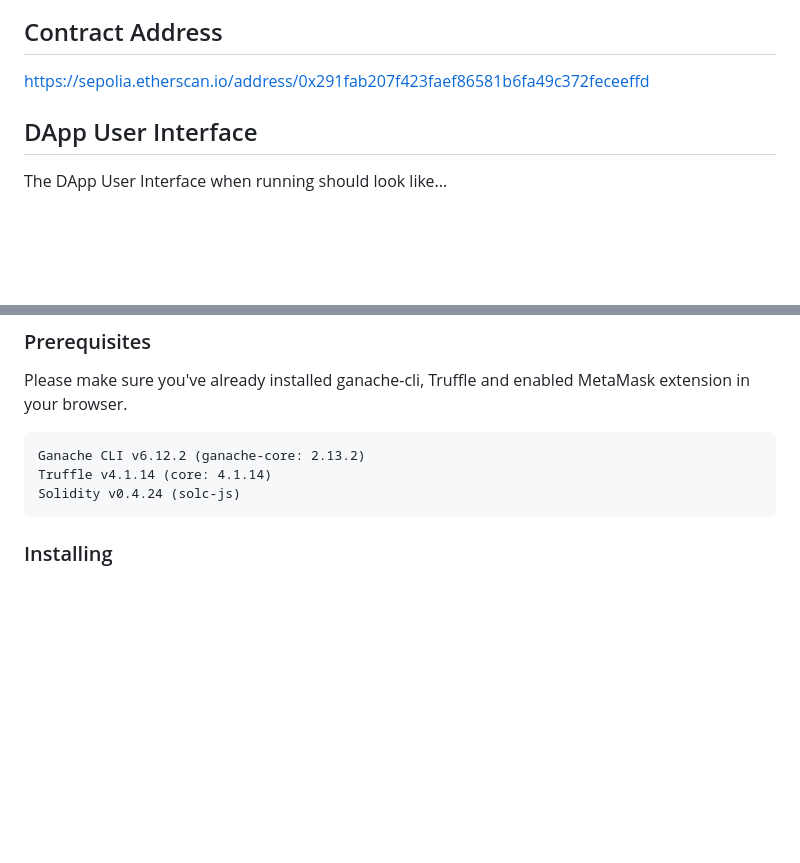
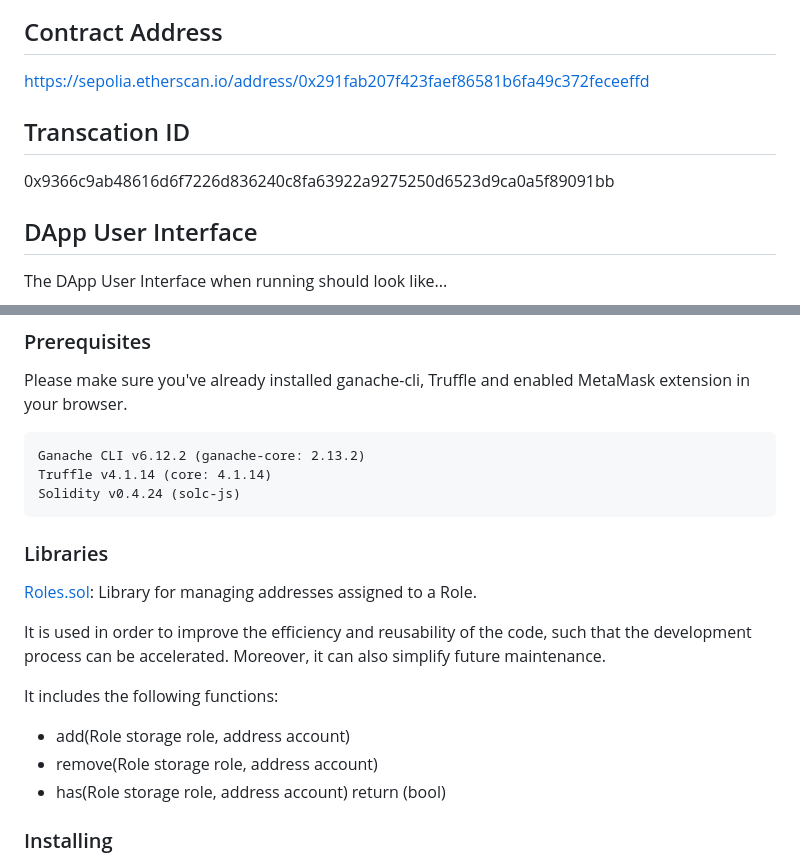
Before and after one commit to cmcz/BC_PJ3, a Markdown page: README.md, 2 parts joined by grey strips. Drawn GitHub-style; blank space fills up the shorter version.

Commit message:
docs: update README.md

````diff
--- a/README.md
+++ b/README.md
@@ -20,6 +20,9 @@ This repository containts an Ethereum DApp that demonstrates a Supply Chain flow
 
 https://sepolia.etherscan.io/address/0x291fab207f423faef86581b6fa49c372feceeffd
 
+## Transcation ID
+0x9366c9ab48616d6f7226d836240c8fa63922a9275250d6523d9ca0a5f89091bb
+
 ## DApp User Interface
 
 The DApp User Interface when running should look like...
@@ -46,6 +48,18 @@ Ganache CLI v6.12.2 (ganache-core: 2.13.2)
 Truffle v4.1.14 (core: 4.1.14)
 Solidity v0.4.24 (solc-js)
 ```
+
+### Libraries
+
+[Roles.sol](./project-6/contracts/coffeeaccesscontrol/Roles.sol): Library for managing addresses assigned to a Role.
+
+It is used in order to improve the efficiency and reusability of the code, such that the development process can be accelerated. Moreover, it can also simplify future maintenance.
+
+It includes the following functions:
+
+* add(Role storage role, address account)
+* remove(Role storage role, address account)
+* has(Role storage role, address account) return (bool)
 
 ### Installing
 
````
Also changed, not shown: other parts of README.md (+0 -1 lines).
